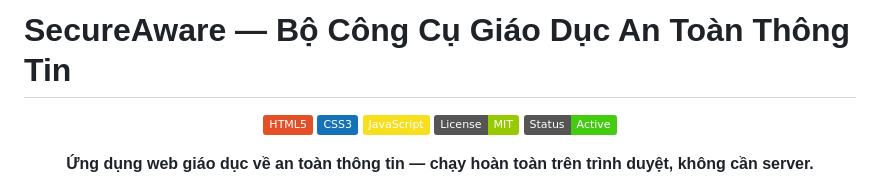
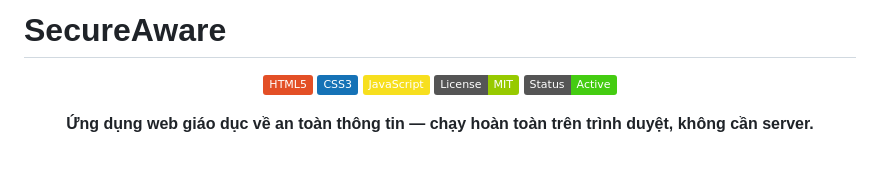
Before and after one commit to ngcongha-gt/secure-aware, a Markdown page: README.md, the part around the change. GitHub-like rendering; badges without logos; blank space fills up the shorter version.

```diff
--- a/README.md
+++ b/README.md
@@ -1,4 +1,4 @@
-#  SecureAware — Bộ Công Cụ Giáo Dục An Toàn Thông Tin
+#  SecureAware
 
 <div align="center">
 
```
